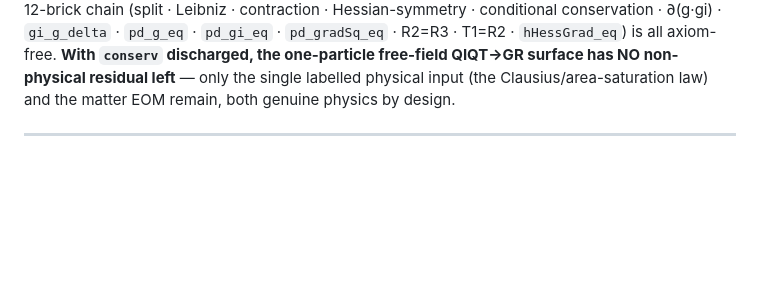
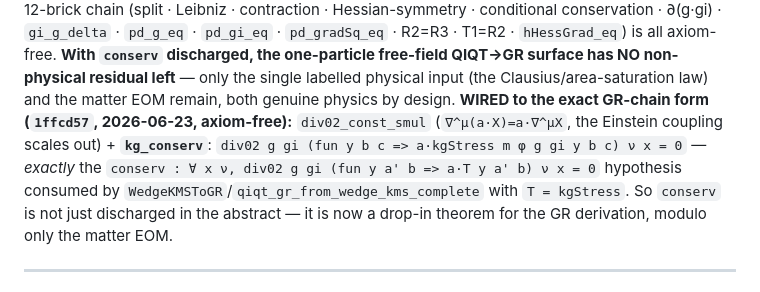
Before and after one commit to kaplan196883/QIQT-H, a Markdown page: QIQT_GR_DISCHARGE_PLAN.md, the part around the change. GitHub-like rendering; blank space fills up the shorter version.

Commit message:
plan: conserv wired to exact GR-chain form (kg_conserv) — drop-in for qiqt_gr derivation
Co-Authored-By: Claude Opus 4.8 <noreply@anthropic.com>

```diff
--- a/QIQT_GR_DISCHARGE_PLAN.md
+++ b/QIQT_GR_DISCHARGE_PLAN.md
@@ -89,6 +89,11 @@ stress tensor. The 12-brick chain (split · Leibniz · contraction · Hessian-sy
 **With `conserv` discharged, the one-particle free-field QIQT→GR surface has NO non-physical residual left** — only
 the single labelled physical input (the Clausius/area-saturation law) and the matter EOM remain, both genuine physics
 by design.
+**WIRED to the exact GR-chain form (`1ffcd57`, 2026-06-23, axiom-free):** `div02_const_smul` (`∇^μ(a·X)=a·∇^μX`,
+the Einstein coupling scales out) + **`kg_conserv`**: `div02 g gi (fun y b c => a·kgStress m φ g gi y b c) ν x = 0`
+— *exactly* the `conserv : ∀ x ν, div02 g gi (fun y a' b => a·T y a' b) ν x = 0` hypothesis consumed by
+`WedgeKMSToGR`/`qiqt_gr_from_wedge_kms_complete` with `T = kgStress`. So `conserv` is not just discharged in the
+abstract — it is now a drop-in theorem for the GR derivation, modulo only the matter EOM.
 
 ---
 
```
